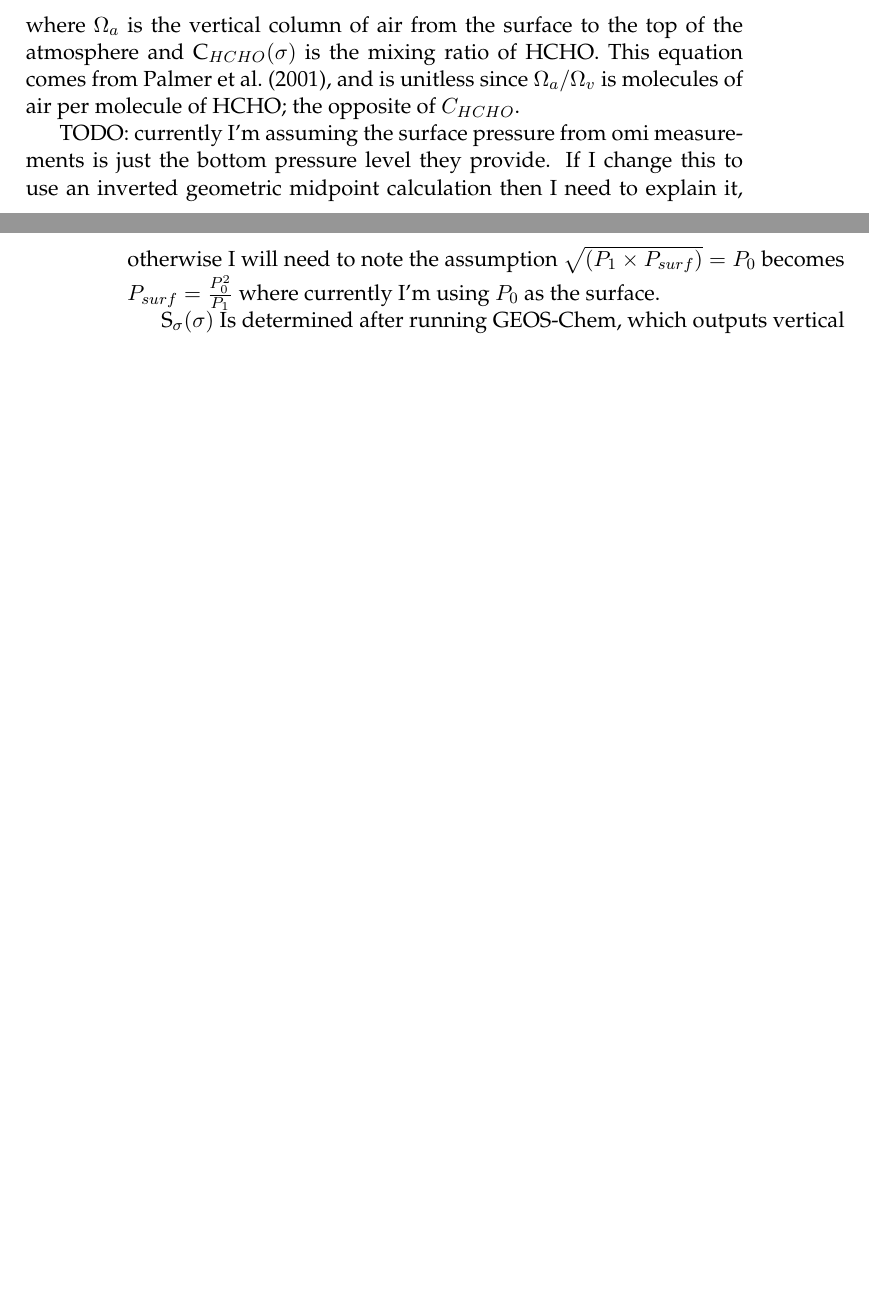
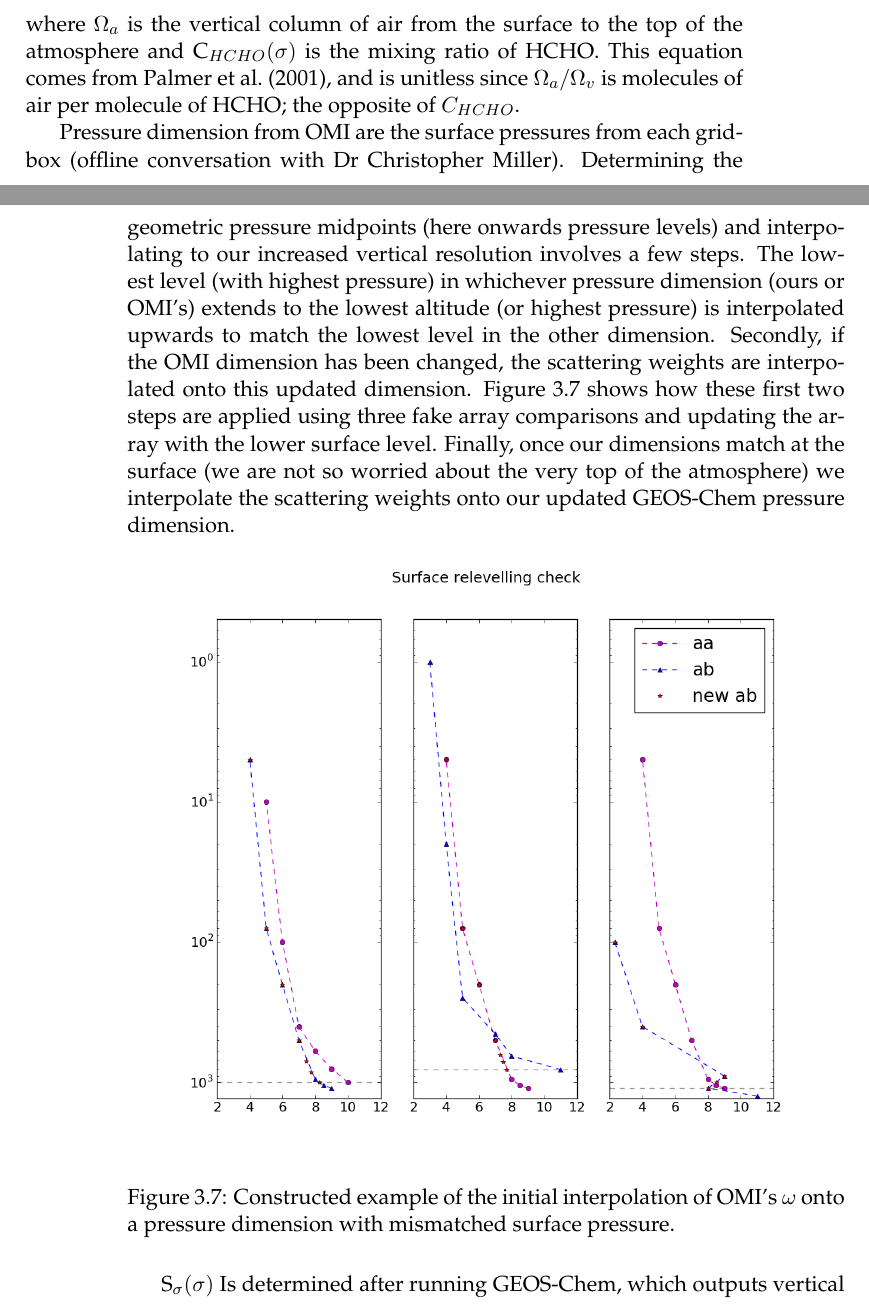
Before and after one commit to jibbals/thesis, a LaTeX thesis (basic_thesis.tex, which reads Chapters/Isoprene.tex): two parts of pages 93 and 94 of 110, joined at a grey line, cut so that both start at the same text, the shorter picture padded with empty space. Compiled offline with pdfLaTeX.

Commit message:
Added relevelling AMF surface

```diff
--- a/Chapters/Isoprene.tex
+++ b/Chapters/Isoprene.tex
@@ -621,10 +621,22 @@
     where $\Omega_a$ is the vertical column of air from the surface to the top of the atmosphere and C$_{HCHO}(\sigma)$ is the mixing ratio of HCHO.
     This equation comes from \citet{Palmer2001}, and is unitless since $\Omega_a / \Omega_v$ is molecules of air per molecule of HCHO; the opposite of $C_{HCHO}$.
 
-    TODO: currently I'm assuming the surface pressure from omi measurements is just the bottom pressure level they provide.
-    If I change this to use an inverted geometric midpoint calculation then I need to explain it, otherwise I will need to note the assumption
-    $ \sqrt{ \left( P_1 \times P_{surf} \right)} = P_0 $
-    becomes $ P_{surf} = \frac{P_0^2}{P_1} $ where currently I'm using $P_0$ as the surface.
+    Pressure dimension from OMI are the surface pressures from each gridbox (offline conversation with Dr Christopher Miller).
+    Determining the geometric pressure midpoints (here onwards pressure levels) and interpolating to our increased vertical resolution involves a few steps.
+    The lowest level (with highest pressure) in whichever pressure dimension (ours or OMI's) extends to the lowest altitude (or highest pressure) is interpolated upwards to match the lowest level in the other dimension.
+    Secondly, if the OMI dimension has been changed, the scattering weights are interpolated onto this updated dimension.
+    Figure \ref{ch_isop:fig:AMF_Surface_Relevel} shows how these first two steps are applied using three fake array comparisons and updating the array with the lower surface level.
+    Finally, once our dimensions match at the surface (we are not so worried about the very top of the atmosphere) we interpolate the scattering weights onto our updated GEOS-Chem pressure dimension.
+
+    \begin{figure}[!htbp]
+      \includegraphics[width=\textwidth]{Figures/HCHO/SurfaceRelevelCheck.png}
+      \caption{Constructed example of the initial interpolation of OMI's $\omega$ onto a pressure dimension with mismatched surface pressure.}
+      \label{ch_isop:fig:AMF_Surface_Relevel}
+    \end{figure}
+
+    %If I change this to use an inverted geometric midpoint calculation then I need to explain it, otherwise I will need to note the assumption
+    %$ \sqrt{ \left( P_1 \times P_{surf} \right)} = P_0 $
+    %becomes $ P_{surf} = \frac{P_0^2}{P_1} $ where currently I'm using $P_0$ as the surface.
 
     S$_\sigma(\sigma)$ Is determined after running GEOS-Chem, which outputs vertical profiles of air density and HCHO mixing ratio, at 72 vertical levels with associated metadata such as vertical layer height and pressure, grid box location, height, and surface pressure.
     Using these outputs the vertical columns ($\Omega_a, \Omega_v$) are calculated for each horizontal grid point (i, j) as follows:
```
Also changed, not shown: Figures/HCHO/SurfaceRelevelCheck.png (added), 2 other files.
